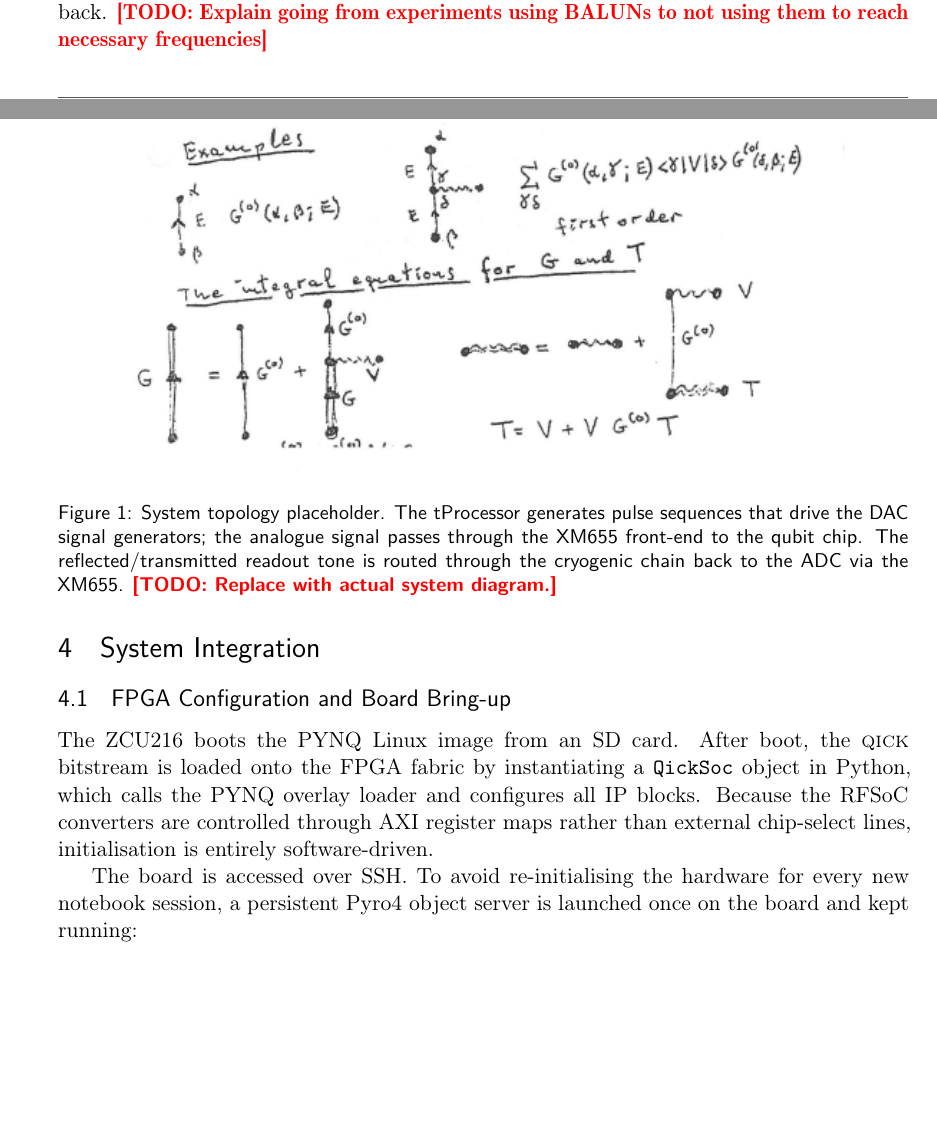
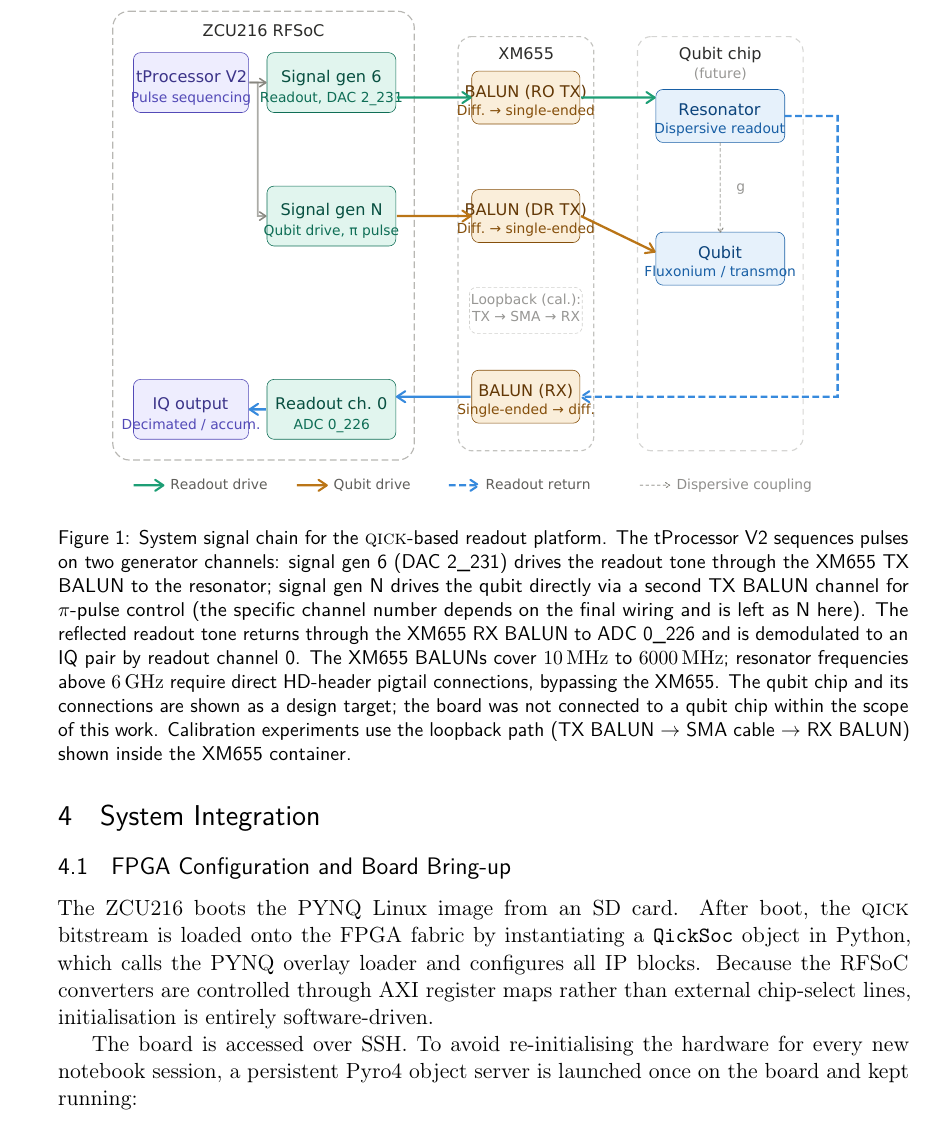
Before and after one commit to Enderb/mqst-tfm, a LaTeX document (main.tex, which reads chapters/03_hardware.tex): two parts of pages 11 and 12 of 32 before the commit and part of page 12 of 32 after it, the two joined at a grey line, cut at the place of the change, the shorter picture padded with empty space. Compiled offline with pdfLaTeX.

Commit message:
Add system topology

```diff
--- a/chapters/03_hardware.tex
+++ b/chapters/03_hardware.tex
@@ -103,16 +103,25 @@ DAC port 2\_231 (JHC3) $\to$ HD2-SMA pigtail $\to$ BALUN $\to$ SMA cable
 $\to$ BALUN $\to$ HD2-SMA pigtail $\to$ ADC port 0\_226 (JHC5).
 
 Figure~\ref{fig:system_topology} shows the high-level signal flow from the
-tProcessor to the qubit chip and back. \todo{Explain going from experiments using BALUNs to not using them to reach necessary frequencies}
+tProcessor to the qubit chip and back.
 
 \begin{figure}[t]
       \centering
-      %% Replace figures/system_topology.pdf with your actual diagram
-      \includegraphics[width=0.85\columnwidth]{figures/diag2}
-      \caption{System topology placeholder. The tProcessor generates pulse sequences
-            that drive the DAC signal generators; the analogue signal passes through
-            the XM655 front-end to the qubit chip. The reflected/transmitted readout
-            tone is routed through the cryogenic chain back to the ADC via the XM655.
-            \todo{Replace with actual system diagram.}}
+      \includegraphics[width=0.92\columnwidth]{figures/system_topology}
+      \caption{System signal chain for the \QICK{}-based readout platform.  The
+            tProcessor V2 sequences pulses on two generator channels: signal gen~6
+            (DAC~2\_231) drives the readout tone through the XM655 TX BALUN to the
+            resonator; signal gen~N drives the qubit directly via a second TX BALUN
+            channel for $\pi$-pulse control (the specific channel number depends on
+            the final wiring and is left as~N here).  The reflected readout tone
+            returns through the XM655 RX BALUN to ADC~0\_226 and is demodulated to
+            an IQ pair by readout channel~0.  The XM655 BALUNs cover
+            \SIrange{10}{6000}{\mega\hertz}; resonator frequencies above
+            \SI{6}{\giga\hertz} require direct HD-header pigtail connections,
+            bypassing the XM655.  The qubit chip and its connections are shown as a
+            design target; the board was not connected to a qubit chip within the
+            scope of this work.  Calibration experiments use the loopback path
+            (TX~BALUN $\to$ SMA cable $\to$ RX~BALUN) shown inside the XM655
+            container.}
       \label{fig:system_topology}
 \end{figure}
```
Also changed, not shown: figures/system_topology.pdf (added), figures/system_topology.svg (added), main.pdf.
